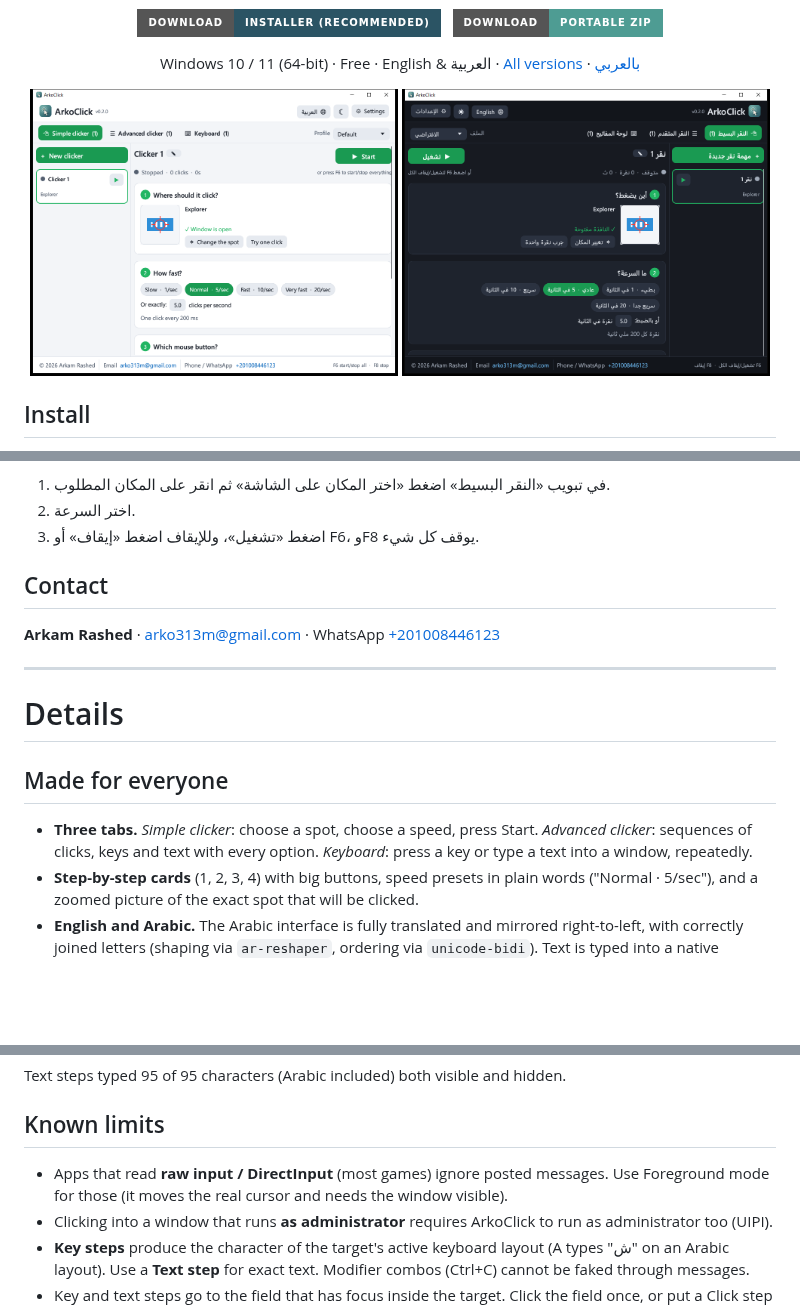
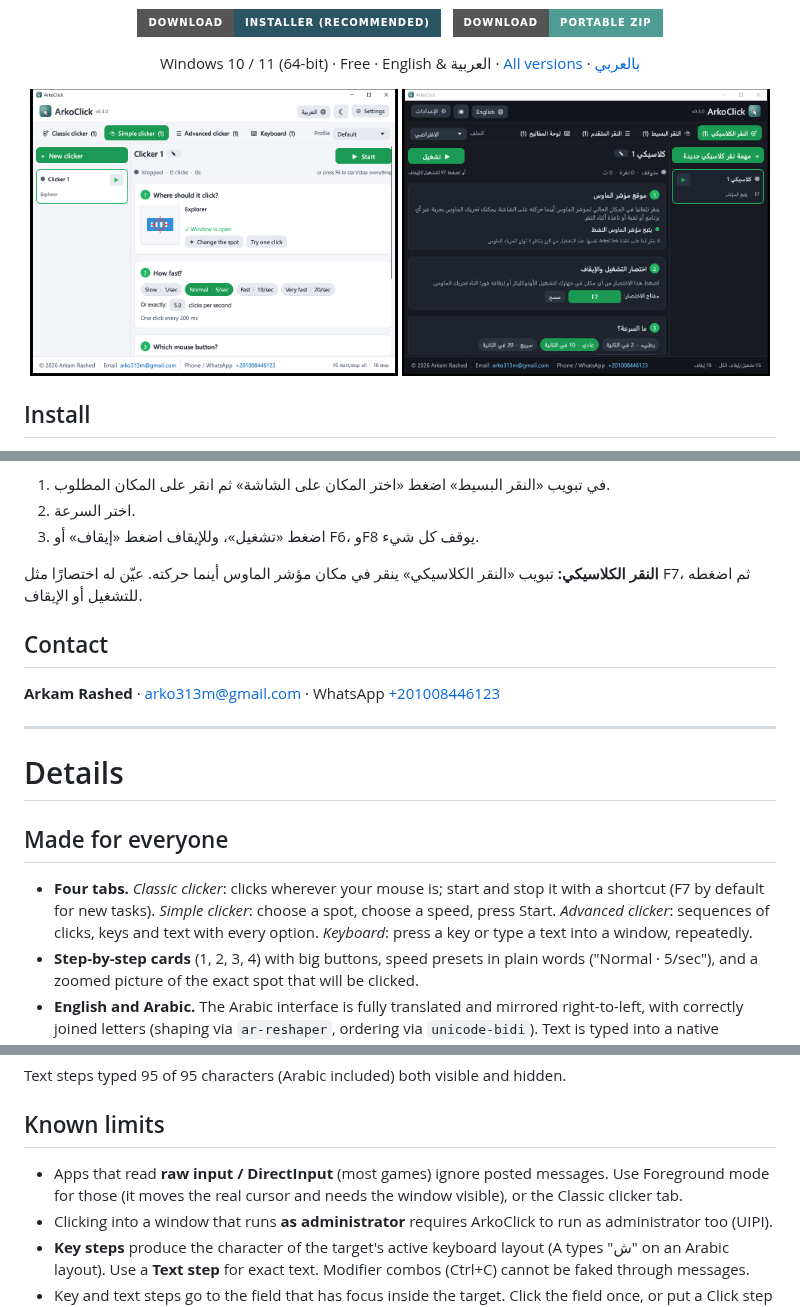
Before and after one commit to arkamrashed97/ArkoClick, a Markdown page: README.md, 3 parts joined by grey strips. GitHub-like rendering; pictures changed too: docs/screenshot-ar.png, docs/screenshot-en.png; badges without logos; blank space fills up the shorter version.

```diff
--- a/README.md
+++ b/README.md
@@ -55,6 +57,8 @@ Try it first with **ArkoClick test page** in the Start menu: choose its green ci
 2. اختر السرعة.
 3. اضغط «تشغيل»، وللإيقاف اضغط «إيقاف» أو F6، وF8 يوقف كل شيء.
 
+**النقر الكلاسيكي:** تبويب «النقر الكلاسيكي» ينقر في مكان مؤشر الماوس أينما حركته. عيّن له اختصارًا مثل F7، ثم اضغطه للتشغيل أو الإيقاف.
+
 </div>
 
 ## Contact
@@ -67,9 +71,10 @@ Try it first with **ArkoClick test page** in the Start menu: choose its green ci
 
 ## Made for everyone
 
-- **Three tabs.** *Simple clicker*: choose a spot, choose a speed, press Start. *Advanced
-  clicker*: sequences of clicks, keys and text with every option. *Keyboard*: press a key or
-  type a text into a window, repeatedly.
+- **Four tabs.** *Classic clicker*: clicks wherever your mouse is; start and stop it with a
+  shortcut (F7 by default for new tasks). *Simple clicker*: choose a spot, choose a speed,
+  press Start. *Advanced clicker*: sequences of clicks, keys and text with every option.
+  *Keyboard*: press a key or type a text into a window, repeatedly.
 - **Step-by-step cards** (1, 2, 3, 4) with big buttons, speed presets in plain words
   ("Normal · 5/sec"), and a zoomed picture of the exact spot that will be clicked.
 - **English and Arabic.** The Arabic interface is fully translated and mirrored
@@ -119,7 +124,8 @@ Text steps typed 95 of 95 characters (Arabic included) both visible and hidden.
 ## Known limits
 
 - Apps that read **raw input / DirectInput** (most games) ignore posted messages. Use
-  Foreground mode for those (it moves the real cursor and needs the window visible).
+  Foreground mode for those (it moves the real cursor and needs the window visible), or the
+  Classic clicker tab.
 - Clicking into a window that runs **as administrator** requires ArkoClick to run as
   administrator too (UIPI).
 - **Key steps** produce the character of the target's active keyboard layout (A types "ش"
```
Also changed, not shown: other parts of README.md (+3 -1 lines), 14 other files.
